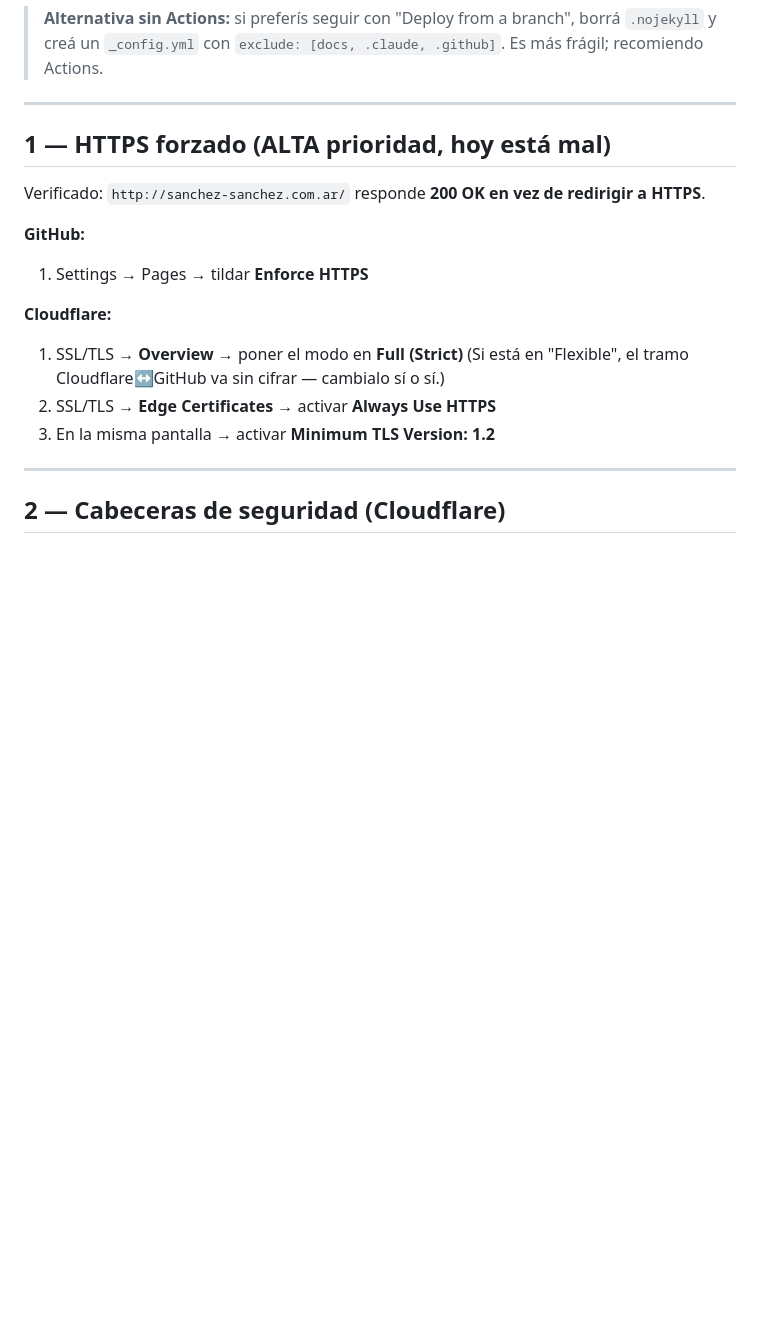
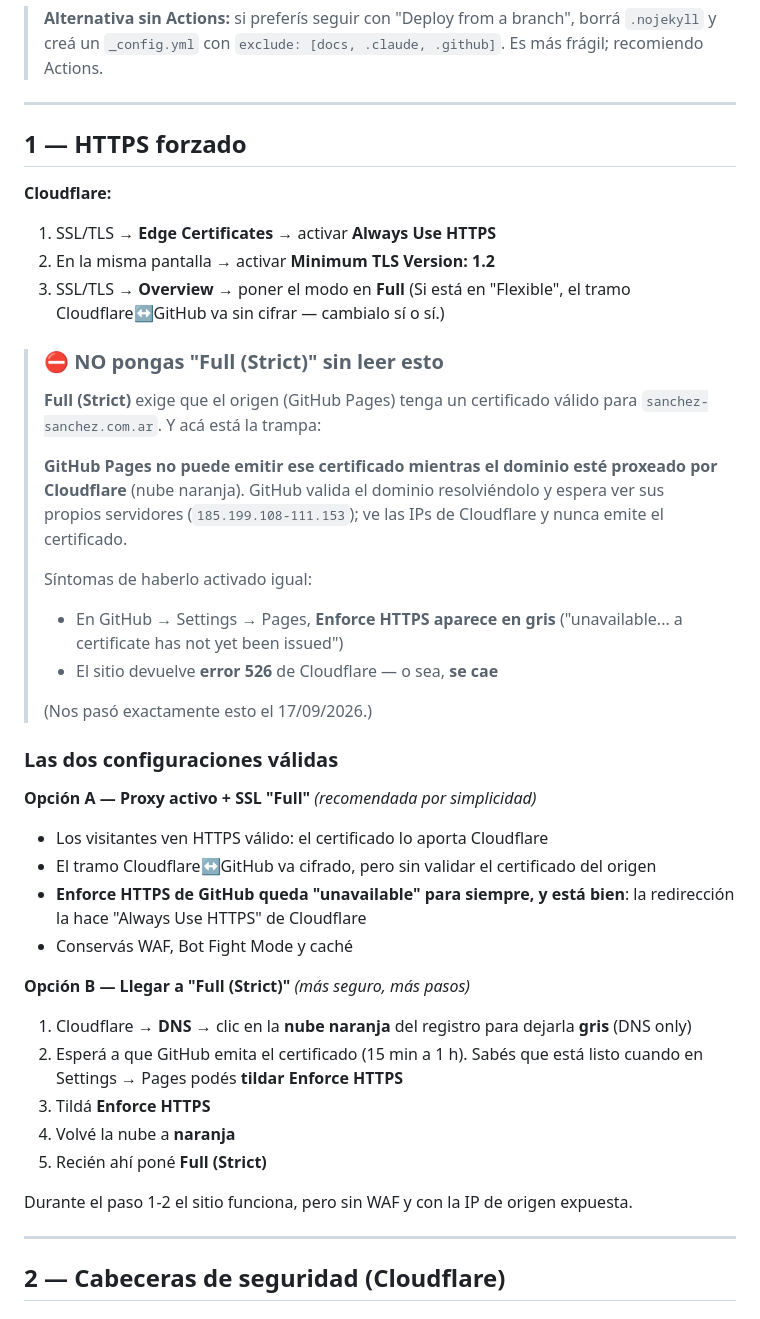
Before and after one commit to ShadowLord21/sanchez-web, a Markdown page: docs/SEGURIDAD-INFRA.md, the part around the change. Drawn GitHub-style; blank space fills up the shorter version.

Commit message:
docs: advertir que Full (Strict) rompe GitHub Pages detras de Cloudflare
La guia indicaba poner SSL en Full (Strict) sin aclarar que GitHub Pages no
puede emitir certificado mientras el dominio este proxeado por Cloudflare.
Seguir ese paso tiro el sitio con error 526.

Se reescribe el punto 1: Full como configuracion por defecto, con la
advertencia explicita y las dos configuraciones validas (proxy + Full, o
gray-cloud temporal para conseguir el certificado y luego Full Strict).

Co-Authored-By: Claude Opus 5 <noreply@anthropic.com>

```diff
--- a/docs/SEGURIDAD-INFRA.md
+++ b/docs/SEGURIDAD-INFRA.md
@@ -24,18 +24,48 @@ El workflow (`.github/workflows/deploy.yml`) ya está en el repo y publica **sol
 
 ---
 
-## 1 — HTTPS forzado (ALTA prioridad, hoy está mal)
-
-Verificado: `http://sanchez-sanchez.com.ar/` responde **200 OK en vez de redirigir a HTTPS**.
-
-**GitHub:**
-1. Settings → Pages → tildar **Enforce HTTPS**
+## 1 — HTTPS forzado
 
 **Cloudflare:**
-1. SSL/TLS → **Overview** → poner el modo en **Full (Strict)**
+1. SSL/TLS → **Edge Certificates** → activar **Always Use HTTPS**
+2. En la misma pantalla → activar **Minimum TLS Version: 1.2**
+3. SSL/TLS → **Overview** → poner el modo en **Full**
    (Si está en "Flexible", el tramo Cloudflare↔GitHub va sin cifrar — cambialo sí o sí.)
-2. SSL/TLS → **Edge Certificates** → activar **Always Use HTTPS**
-3. En la misma pantalla → activar **Minimum TLS Version: 1.2**
+
+> ### ⛔ NO pongas "Full (Strict)" sin leer esto
+>
+> **Full (Strict)** exige que el origen (GitHub Pages) tenga un certificado válido para
+> `sanchez-sanchez.com.ar`. Y acá está la trampa:
+>
+> **GitHub Pages no puede emitir ese certificado mientras el dominio esté proxeado por
+> Cloudflare** (nube naranja). GitHub valida el dominio resolviéndolo y espera ver sus propios
+> servidores (`185.199.108-111.153`); ve las IPs de Cloudflare y nunca emite el certificado.
+>
+> Síntomas de haberlo activado igual:
+> - En GitHub → Settings → Pages, **Enforce HTTPS aparece en gris** ("unavailable... a
+>   certificate has not yet been issued")
+> - El sitio devuelve **error 526** de Cloudflare — o sea, **se cae**
+>
+> (Nos pasó exactamente esto el 17/09/2026.)
+
+### Las dos configuraciones válidas
+
+**Opción A — Proxy activo + SSL "Full"** *(recomendada por simplicidad)*
+- Los visitantes ven HTTPS válido: el certificado lo aporta Cloudflare
+- El tramo Cloudflare↔GitHub va cifrado, pero sin validar el certificado del origen
+- **Enforce HTTPS de GitHub queda "unavailable" para siempre, y está bien**: la redirección
+  la hace "Always Use HTTPS" de Cloudflare
+- Conservás WAF, Bot Fight Mode y caché
+
+**Opción B — Llegar a "Full (Strict)"** *(más seguro, más pasos)*
+1. Cloudflare → **DNS** → clic en la **nube naranja** del registro para dejarla **gris** (DNS only)
+2. Esperá a que GitHub emita el certificado (15 min a 1 h). Sabés que está listo cuando en
+   Settings → Pages podés **tildar Enforce HTTPS**
+3. Tildá **Enforce HTTPS**
+4. Volvé la nube a **naranja**
+5. Recién ahí poné **Full (Strict)**
+
+Durante el paso 1-2 el sitio funciona, pero sin WAF y con la IP de origen expuesta.
 
 ---
 
```
